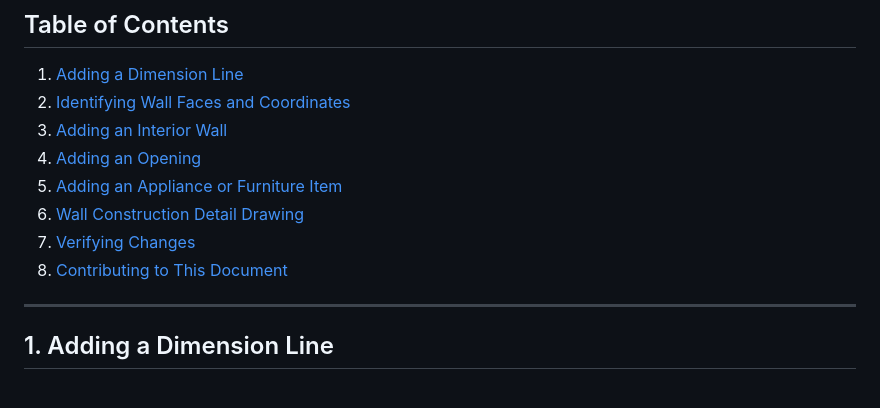
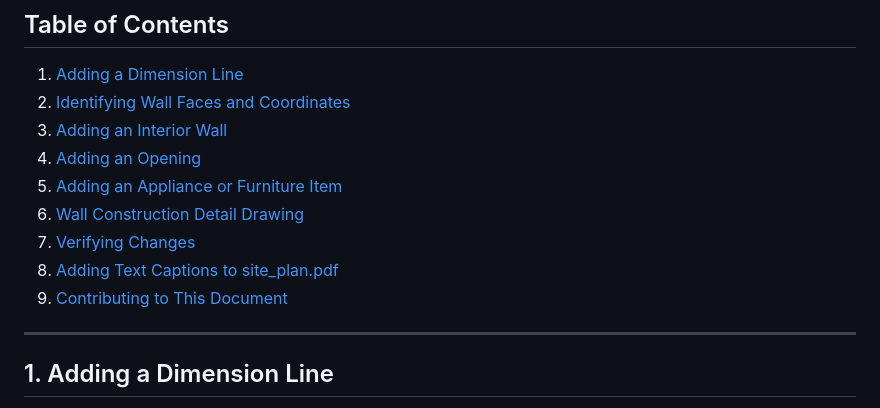
Before and after one commit to MangoCats/guesthouse, a Markdown page: HOWTO.md, the part around one of its changes. Rendered like a GitHub page.

```diff
--- a/HOWTO.md
+++ b/HOWTO.md
@@ -11,7 +11,8 @@ Step-by-step instructions for common but complex tasks in the Hut2 project. Cons
 5. [Adding an Appliance or Furniture Item](#5-adding-an-appliance-or-furniture-item)
 6. [Wall Construction Detail Drawing](#6-wall-construction-detail-drawing)
 7. [Verifying Changes](#7-verifying-changes)
-8. [Contributing to This Document](#8-contributing-to-this-document)
+8. [Adding Text Captions to site_plan.pdf](#8-adding-text-captions-to-site_planpdf)
+9. [Contributing to This Document](#9-contributing-to-this-document)
 
 ---
 
```
Also changed, not shown: other parts of HOWTO.md (+52 -1 lines).
